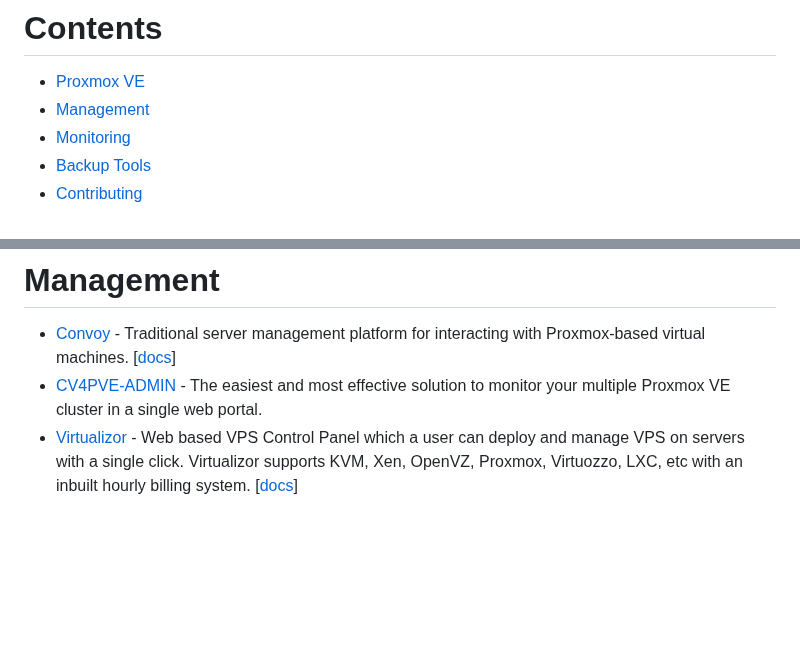
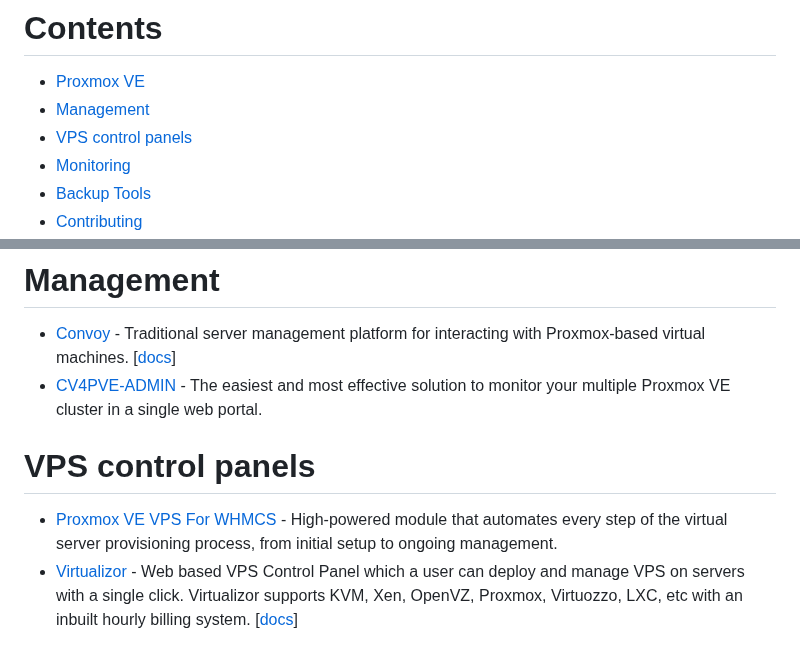
Before and after one commit to alexgoesgit/awesome-proxmox-ve-virtualization, a Markdown page: README.md, 2 parts joined by grey strips. Drawn GitHub-style; blank space fills up the shorter version.

Commit message:
Add VPS category, add Proxmox VE VPS for WHMCS

```diff
--- a/README.md
+++ b/README.md
@@ -8,6 +8,7 @@
 
 * [Proxmox VE](#proxmox-ve)
 * [Management](#management)
+* [VPS control panels](#vps-control-panels)
 * [Monitoring](#monitoring)
 * [Backup Tools](#backup-tools)
 * [Contributing](#contributing)
@@ -21,6 +22,9 @@
 
 - [Convoy](https://convoypanel.com/) - Traditional server management platform for interacting with Proxmox-based virtual machines. [[docs](https://convoypanel.com/docs/project/introduction.html)]
 - [CV4PVE-ADMIN](https://corsinvest.it/cv4pve-admin-proxmox/) - The easiest and most effective solution to monitor your multiple Proxmox VE cluster in a single web portal.
+
+# VPS control panels
+- [Proxmox VE VPS For WHMCS](https://www.modulesgarden.com/products/whmcs/proxmox-ve-vps) - High-powered module that automates every step of the virtual server provisioning process, from initial setup to ongoing management.
 - [Virtualizor](https://www.virtualizor.com/) - Web based VPS Control Panel which a user can deploy and manage VPS on servers with a single click. Virtualizor supports KVM, Xen, OpenVZ, Proxmox, Virtuozzo, LXC, etc with an inbuilt hourly billing system. [[docs](https://www.virtualizor.com/docs/)]
 
 # Monitoring
```
